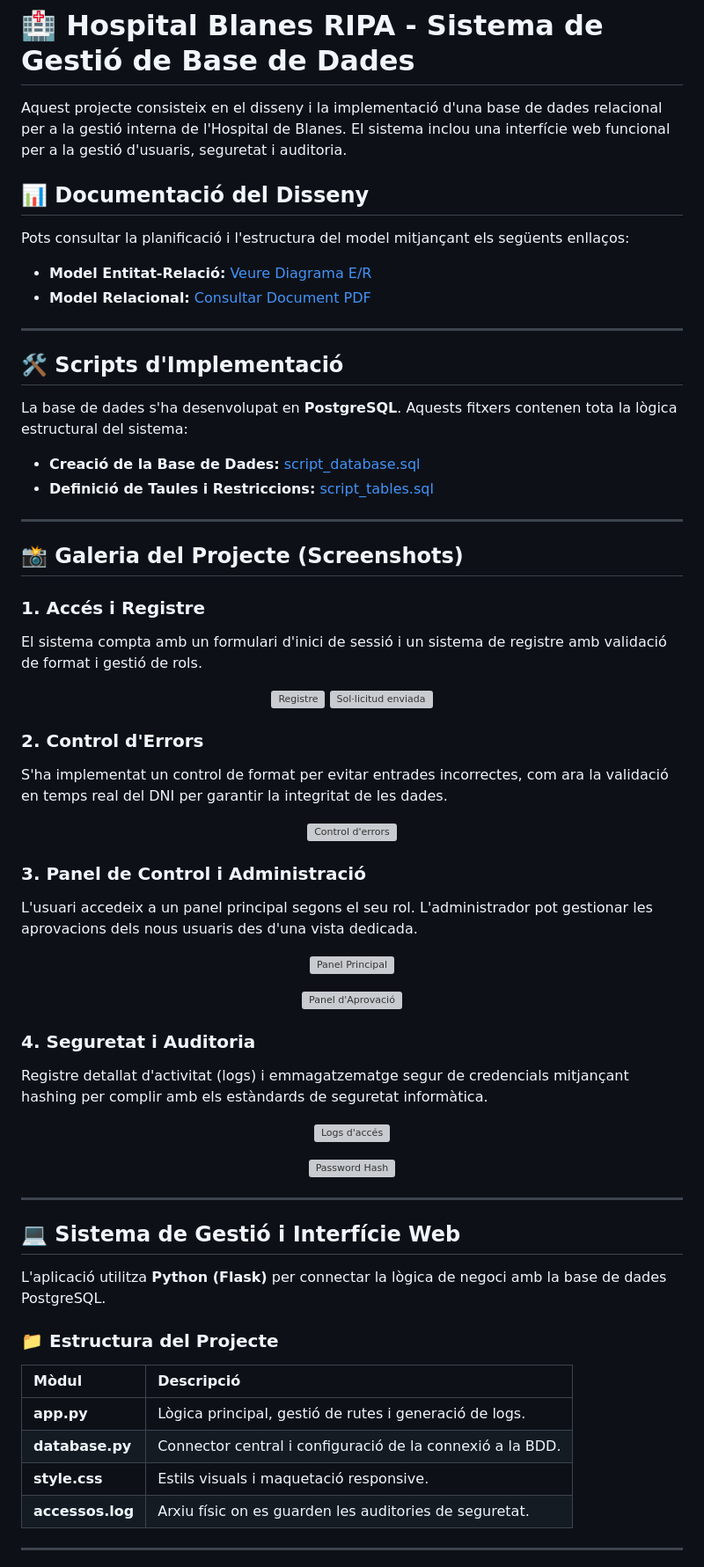
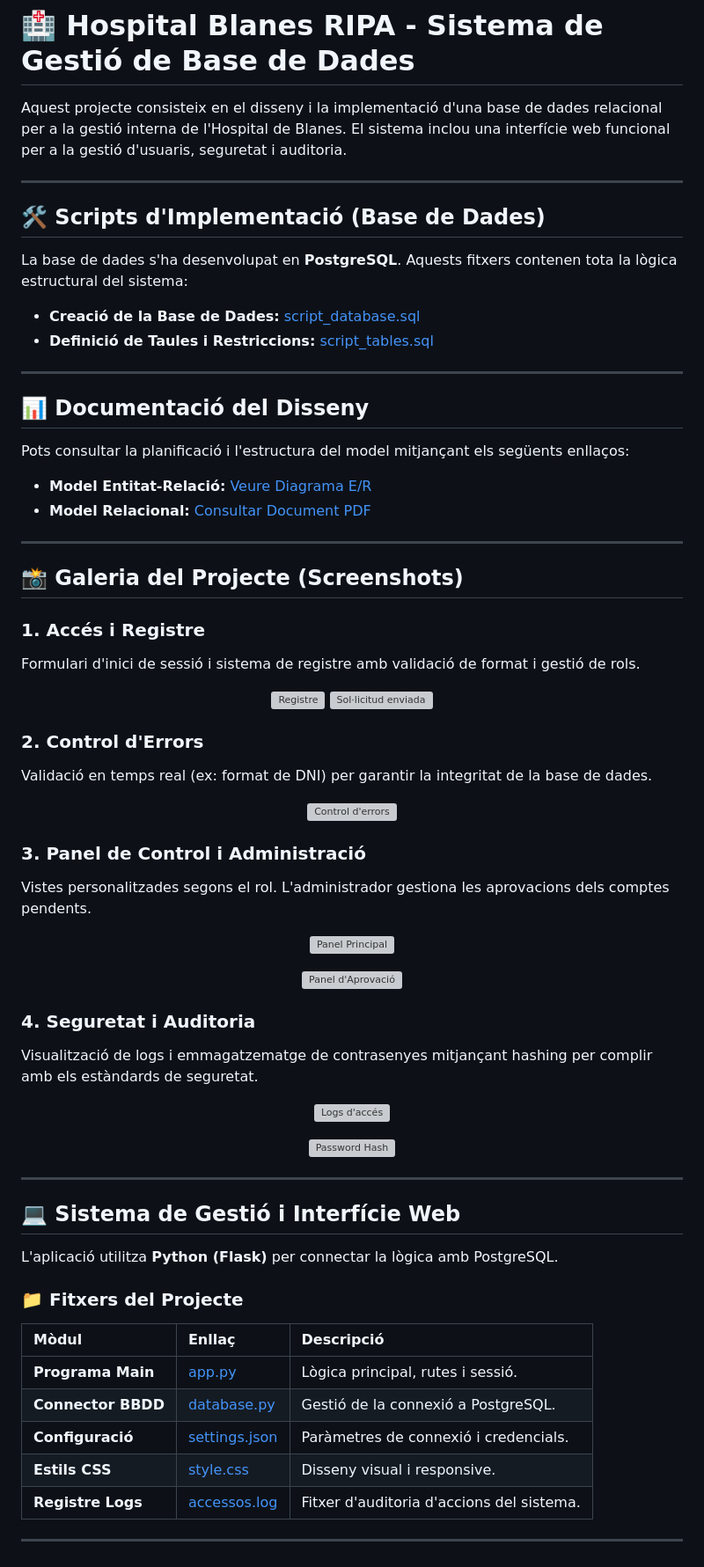
Before and after one commit to Tortuanapai/Projecte-ASIX-Pau-Ricard, a Markdown page: README.md, the part around one of its changes. Shown at 88% size. Drawn GitHub-style; grey boxes are pictures that could not be loaded.

Commit message:
Revise README structure and add missing sections
Reorganize README content and improve clarity.

```diff
--- a/README.md
+++ b/README.md
@@ -1,6 +1,17 @@
 # 🏥 Hospital Blanes RIPA - Sistema de Gestió de Base de Dades
 
 Aquest projecte consisteix en el disseny i la implementació d'una base de dades relacional per a la gestió interna de l'Hospital de Blanes. El sistema inclou una interfície web funcional per a la gestió d'usuaris, seguretat i auditoria.
+
+---
+
+## 🛠️ Scripts d'Implementació (Base de Dades)
+
+La base de dades s'ha desenvolupat en **PostgreSQL**. Aquests fitxers contenen tota la lògica estructural del sistema:
+
+* **Creació de la Base de Dades:** [script_database.sql](https://github.com/Tortuanapai/Projecte-ASIX-Pau-Ricard/blob/main/script_database.sql)
+* **Definició de Taules i Restriccions:** [script_tables.sql](https://github.com/Tortuanapai/Projecte-ASIX-Pau-Ricard/blob/main/script_tables.sql)
+
+---
 
 ## 📊 Documentació del Disseny
 
@@ -11,32 +22,23 @@ Pots consultar la planificació i l'estructura del model mitjançant els següen
 
 ---
 
-## 🛠️ Scripts d'Implementació
-
-La base de dades s'ha desenvolupat en **PostgreSQL**. Aquests fitxers contenen tota la lògica estructural del sistema:
-
-* **Creació de la Base de Dades:** [script_database.sql](https://github.com/Tortuanapai/Projecte-ASIX-Pau-Ricard/blob/main/script_database.sql)
-* **Definició de Taules i Restriccions:** [script_tables.sql](https://github.com/Tortuanapai/Projecte-ASIX-Pau-Ricard/blob/main/script_tables.sql)
-
----
-
 ## 📸 Galeria del Projecte (Screenshots)
 
 ### 1. Accés i Registre
-El sistema compta amb un formulari d'inici de sessió i un sistema de registre amb validació de format i gestió de rols.
+Formulari d'inici de sessió i sistema de registre amb validació de format i gestió de rols.
 <p align="center">
   <img src="https://github.com/Tortuanapai/Projecte-ASIX-Pau-Ricard/blob/2ab89118068c810834d912b82b03a4a5af5fd5c0/ss1.png?raw=true" width="45%" alt="Registre" />
   <img src="https://github.com/Tortuanapai/Projecte-ASIX-Pau-Ricard/blob/2ab89118068c810834d912b82b03a4a5af5fd5c0/soli.png?raw=true" width="45%" alt="Sol·licitud enviada" />
 </p>
 
 ### 2. Control d'Errors
-S'ha implementat un control de format per evitar entrades incorrectes, com ara la validació en temps real del DNI per garantir la integritat de les dades.
+Validació en temps real (ex: format de DNI) per garantir la integritat de la base de dades.
 <p align="center">
   <img src="https://github.com/Tortuanapai/Projecte-ASIX-Pau-Ricard/blob/31b3a096ad2ee615ab093b974e45094e080eb881/control.png?raw=true" width="70%" alt="Control d'errors" />
 </p>
 
 ### 3. Panel de Control i Administració
-L'usuari accedeix a un panel principal segons el seu rol. L'administrador pot gestionar les aprovacions dels nous usuaris des d'una vista dedicada.
+Vistes personalitzades segons el rol. L'administrador gestiona les aprovacions dels comptes pendents.
 <p align="center">
   <img src="https://github.com/Tortuanapai/Projecte-ASIX-Pau-Ricard/blob/b4794c40289a97d813a9c05c79cf7c249e8411f7/panel.png?raw=true" width="90%" alt="Panel Principal" />
 </p>
@@ -45,7 +47,7 @@ L'usuari accedeix a un panel principal segons el seu rol. L'administrador pot ge
 </p>
 
 ### 4. Seguretat i Auditoria
-Registre detallat d'activitat (logs) i emmagatzematge segur de credencials mitjançant hashing per complir amb els estàndards de seguretat informàtica.
+Visualització de logs i emmagatzematge de contrasenyes mitjançant hashing per complir amb els estàndards de seguretat.
 <p align="center">
   <img src="https://github.com/Tortuanapai/Projecte-ASIX-Pau-Ricard/blob/2b2ea1c4bc743c6e45cff0adab8616374f0cb772/logs.png?raw=true" width="70%" alt="Logs d'accés" />
 </p>
@@ -57,14 +59,15 @@ Registre detallat d'activitat (logs) i emmagatzematge segur de credencials mitja
 
 ## 💻 Sistema de Gestió i Interfície Web
 
-L'aplicació utilitza **Python (Flask)** per connectar la lògica de negoci amb la base de dades PostgreSQL.
+L'aplicació utilitza **Python (Flask)** per connectar la lògica amb PostgreSQL.
 
-### 📁 Estructura del Projecte
-| Mòdul | Descripció |
-| :--- | :--- |
-| **app.py** | Lògica principal, gestió de rutes i generació de logs. |
-| **database.py** | Connector central i configuració de la connexió a la BDD. |
-| **style.css** | Estils visuals i maquetació responsive. |
-| **accessos.log** | Arxiu físic on es guarden les auditories de seguretat. |
+### 📁 Fitxers del Projecte
+| Mòdul | Enllaç | Descripció |
+| :--- | :--- | :--- |
+| **Programa Main** | [app.py](https://github.com/Tortuanapai/Projecte-ASIX-Pau-Ricard/blob/main/app.py) | Lògica principal, rutes i sessió. |
+| **Connector BBDD** | [database.py](https://github.com/Tortuanapai/Projecte-ASIX-Pau-Ricard/blob/main/database.py) | Gestió de la connexió a PostgreSQL. |
+| **Configuració** | [settings.json](https://github.com/Tortuanapai/Projecte-ASIX-Pau-Ricard/blob/main/settings.json) | Paràmetres de connexió i credencials. |
+| **Estils CSS** | [style.css](https://github.com/Tortuanapai/Projecte-ASIX-Pau-Ricard/blob/main/style.css) | Disseny visual i responsive. |
+| **Registre Logs** | [accessos.log](https://github.com/Tortuanapai/Projecte-ASIX-Pau-Ricard/blob/main/accessos.log) | Fitxer d'auditoria d'accions del sistema. |
 
 ---
```
Also changed, not shown: other parts of README.md (+23 -1 lines).
